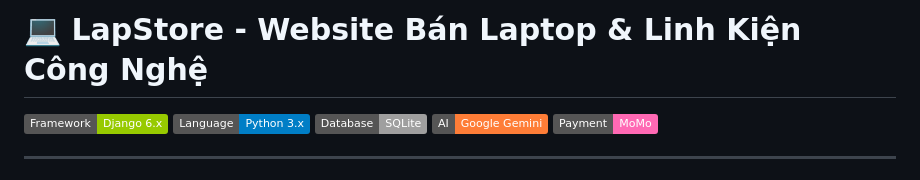
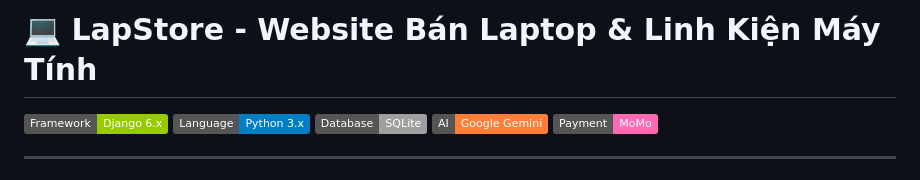
Before and after one commit to vuluongvu/PTUD_Python_Nhom07, a Markdown page: README.md, the part around the change. Rendered like a GitHub page; badges without logos.

Commit message:
Update project title in README.md
Signed-off-by: vuluongvu <luongvanvua2@gmail.com>

```diff
--- a/README.md
+++ b/README.md
@@ -1,4 +1,4 @@
-# 💻 LapStore - Website Bán Laptop & Linh Kiện Công Nghệ
+# 💻 LapStore - Website Bán Laptop & Linh Kiện Máy Tính
 
 [![Django](https://img.shields.io/badge/Framework-Django%206.x-green.svg)](https://www.djangoproject.com/)
 [![Python](https://img.shields.io/badge/Language-Python%203.x-blue.svg)](https://www.python.org/)
```
